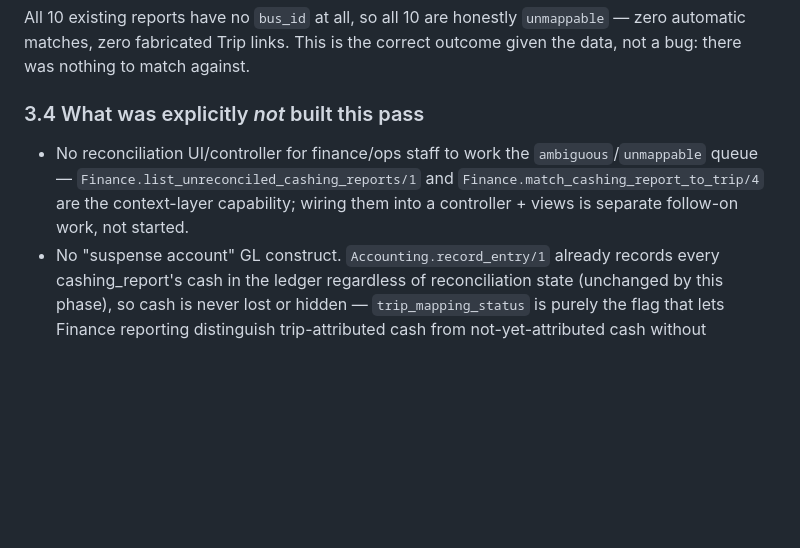
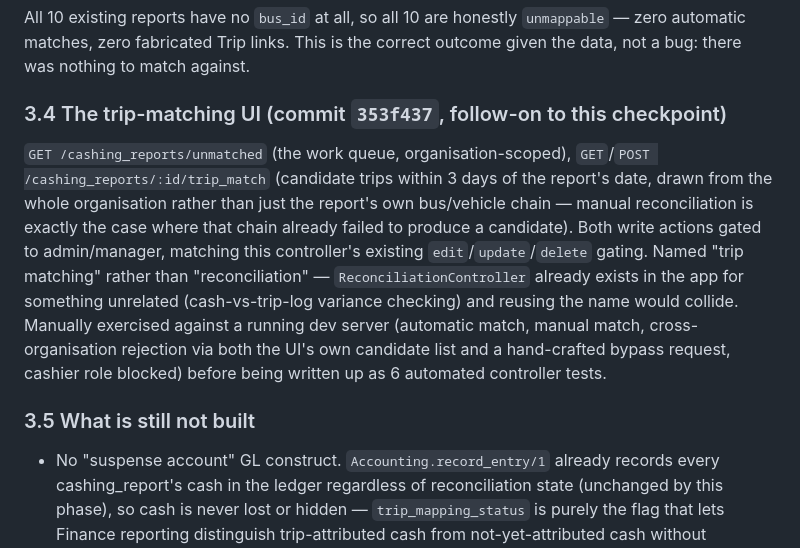
Before and after one commit to KelloSam/fleet_mint_ecosystem, a Markdown page: docs/phase2_trip_model_checkpoint.md, the part around the change. Drawn GitHub-style; blank space fills up the shorter version.

Commit message:
Record the trip-matching UI in the Phase 2 checkpoint
Section 3.4 named the missing reconciliation UI as a gap; it's now
built (353f437), so the checkpoint should say so instead of going
stale the moment the next phase starts.

Co-Authored-By: Claude Sonnet 5 <noreply@anthropic.com>

```diff
--- a/docs/phase2_trip_model_checkpoint.md
+++ b/docs/phase2_trip_model_checkpoint.md
@@ -56,9 +56,12 @@ select count(*) from cashing_report_trips;
 
 All 10 existing reports have no `bus_id` at all, so all 10 are honestly `unmappable` — zero automatic matches, zero fabricated Trip links. This is the correct outcome given the data, not a bug: there was nothing to match against.
 
-### 3.4 What was explicitly *not* built this pass
+### 3.4 The trip-matching UI (commit `353f437`, follow-on to this checkpoint)
 
-- No reconciliation UI/controller for finance/ops staff to work the `ambiguous`/`unmappable` queue — `Finance.list_unreconciled_cashing_reports/1` and `Finance.match_cashing_report_to_trip/4` are the context-layer capability; wiring them into a controller + views is separate follow-on work, not started.
+`GET /cashing_reports/unmatched` (the work queue, organisation-scoped), `GET`/`POST /cashing_reports/:id/trip_match` (candidate trips within 3 days of the report's date, drawn from the whole organisation rather than just the report's own bus/vehicle chain — manual reconciliation is exactly the case where that chain already failed to produce a candidate). Both write actions gated to admin/manager, matching this controller's existing `edit`/`update`/`delete` gating. Named "trip matching" rather than "reconciliation" — `ReconciliationController` already exists in the app for something unrelated (cash-vs-trip-log variance checking) and reusing the name would collide. Manually exercised against a running dev server (automatic match, manual match, cross-organisation rejection via both the UI's own candidate list and a hand-crafted bypass request, cashier role blocked) before being written up as 6 automated controller tests.
+
+### 3.5 What is still not built
+
 - No "suspense account" GL construct. `Accounting.record_entry/1` already records every cashing_report's cash in the ledger regardless of reconciliation state (unchanged by this phase), so cash is never lost or hidden — `trip_mapping_status` is purely the flag that lets Finance reporting distinguish trip-attributed cash from not-yet-attributed cash without touching the ledger.
 - `update_cashing_report/2` does not re-attempt matching if a report's `bus_id` is corrected after creation (e.g. someone fills in a blank bus later). Named here as a known gap, not silently skipped.
 
```
